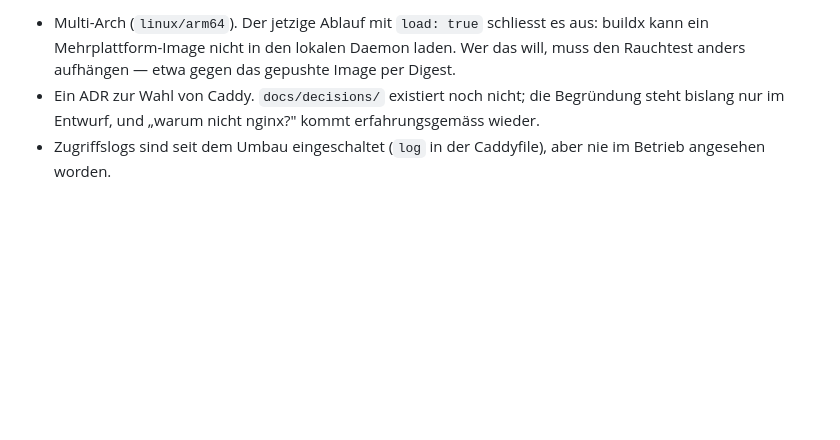
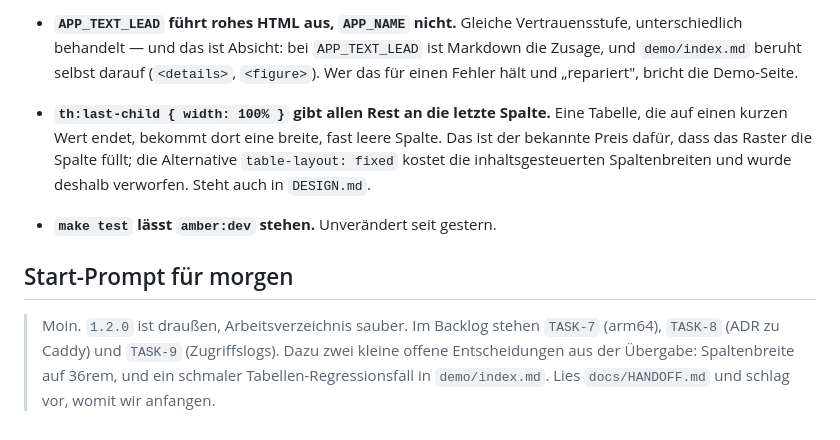
Before and after one commit to elnebuloso/amber, a Markdown page: docs/HANDOFF.md, the part around one of its changes. Drawn GitHub-style; blank space fills up the shorter version.

```diff
--- a/docs/HANDOFF.md
+++ b/docs/HANDOFF.md
@@ -78,8 +78,19 @@ Nichts davon ist beschlossen — es sind die Fäden, die offen liegen:
 
-- Multi-Arch (`linux/arm64`). Der jetzige Ablauf mit `load: true` schliesst es aus: buildx kann ein
-  Mehrplattform-Image nicht in den lokalen Daemon laden. Wer das will, muss den Rauchtest anders
-  aufhängen — etwa gegen das gepushte Image per Digest.
-- Ein ADR zur Wahl von Caddy. `docs/decisions/` existiert noch nicht; die Begründung steht bislang
-  nur im Entwurf, und „warum nicht nginx?" kommt erfahrungsgemäss wieder.
-- Zugriffslogs sind seit dem Umbau eingeschaltet (`log` in der Caddyfile), aber nie im Betrieb
-  angesehen worden.
+- **`APP_TEXT_LEAD` führt rohes HTML aus, `APP_NAME` nicht.** Gleiche Vertrauensstufe,
+  unterschiedlich behandelt — und das ist Absicht: bei `APP_TEXT_LEAD` ist Markdown die Zusage, und
+  `demo/index.md` beruht selbst darauf (`<details>`, `<figure>`). Wer das für einen Fehler hält und
+  „repariert", bricht die Demo-Seite.
+
+- **`th:last-child { width: 100% }` gibt allen Rest an die letzte Spalte.** Eine Tabelle, die auf
+  einen kurzen Wert endet, bekommt dort eine breite, fast leere Spalte. Das ist der bekannte Preis
+  dafür, dass das Raster die Spalte füllt; die Alternative `table-layout: fixed` kostet die
+  inhaltsgesteuerten Spaltenbreiten und wurde deshalb verworfen. Steht auch in `DESIGN.md`.
+
+- **`make test` lässt `amber:dev` stehen.** Unverändert seit gestern.
+
+## Start-Prompt für morgen
+
+> Moin. `1.2.0` ist draußen, Arbeitsverzeichnis sauber. Im Backlog stehen `TASK-7` (arm64),
+> `TASK-8` (ADR zu Caddy) und `TASK-9` (Zugriffslogs). Dazu zwei kleine offene Entscheidungen aus
+> der Übergabe: Spaltenbreite auf 36rem, und ein schmaler Tabellen-Regressionsfall in
+> `demo/index.md`. Lies `docs/HANDOFF.md` und schlag vor, womit wir anfangen.
```
Also changed, not shown: other parts of docs/HANDOFF.md (+57 -57 lines).
